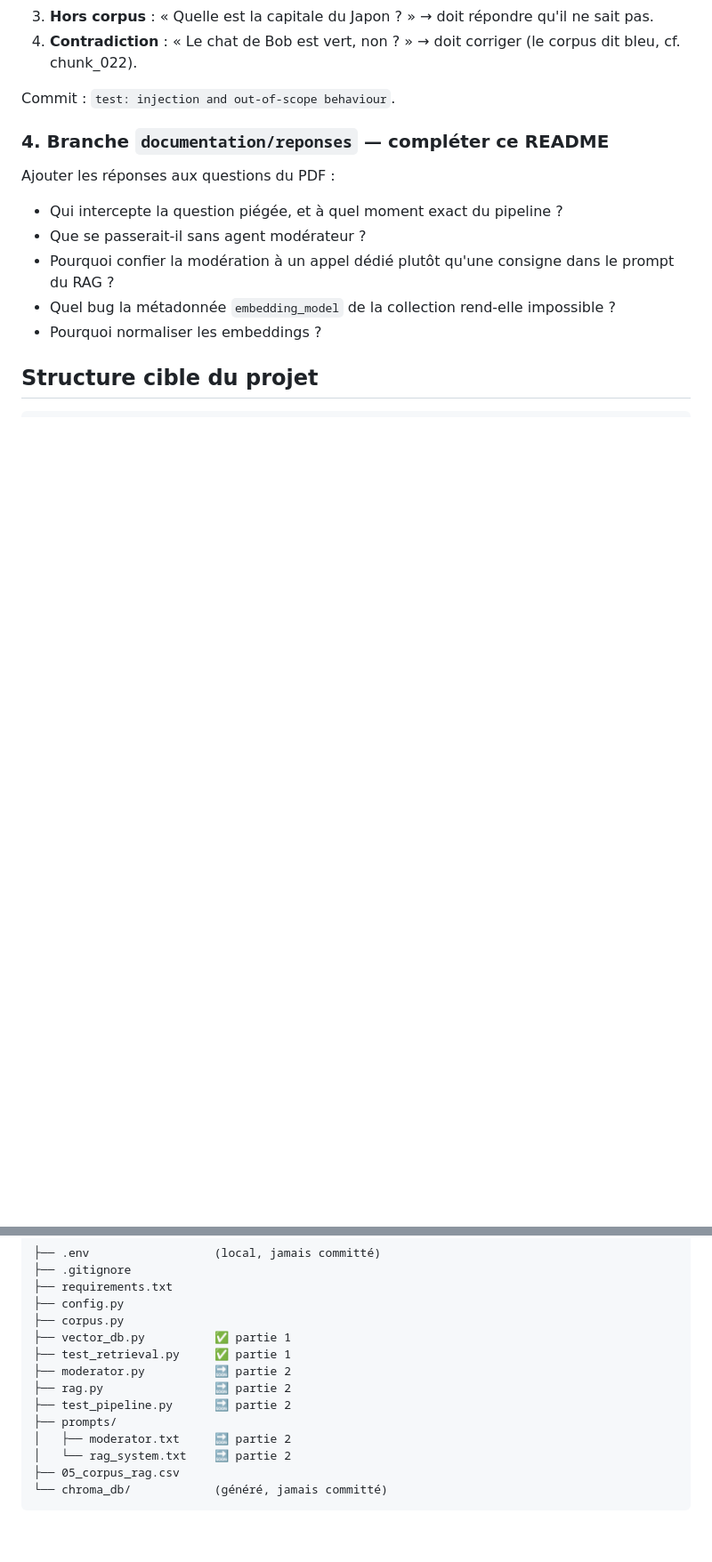
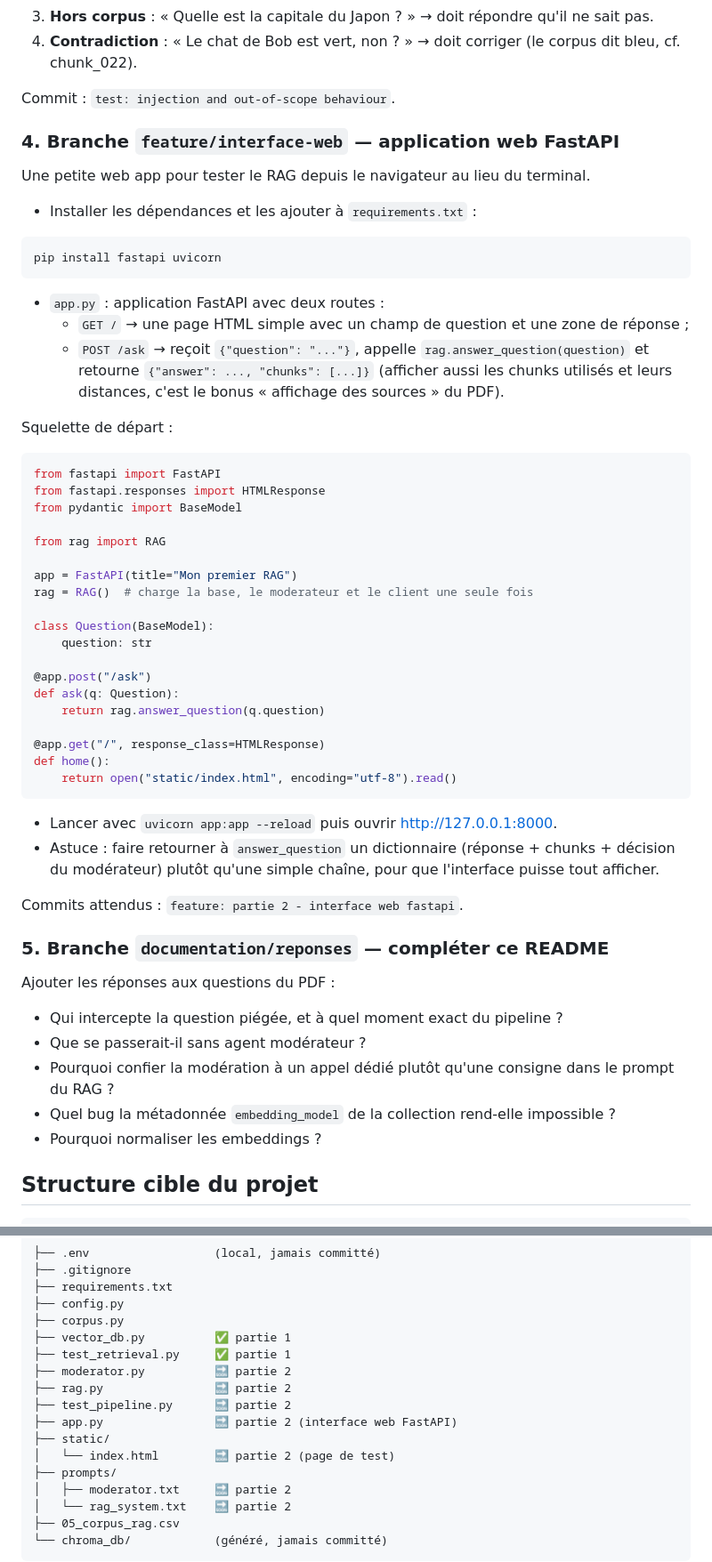
Before and after one commit to Maria-lin/Mon_premier_RAG, a Markdown page: README.md, 2 parts joined by grey strips. Shown at 89% size. Rendered like a GitHub page; blank space fills up the shorter version.

Commit message:
documentation: partie 2 - ajout interface web fastapi a realiser

````diff
--- a/README.md
+++ b/README.md
@@ -119,7 +119,50 @@ Commits attendus : `feature: rag system prompt with chunk placeholder` puis `fea
 
 Commit : `test: injection and out-of-scope behaviour`.
 
-### 4. Branche `documentation/reponses` — compléter ce README
+### 4. Branche `feature/interface-web` — application web FastAPI
+
+Une petite web app pour tester le RAG depuis le navigateur au lieu du terminal.
+
+- Installer les dépendances et les ajouter à `requirements.txt` :
+
+```bash
+pip install fastapi uvicorn
+```
+
+- `app.py` : application FastAPI avec deux routes :
+  - `GET /` → une page HTML simple avec un champ de question et une zone de réponse ;
+  - `POST /ask` → reçoit `{"question": "..."}`, appelle `rag.answer_question(question)` et retourne `{"answer": ..., "chunks": [...]}` (afficher aussi les chunks utilisés et leurs distances, c'est le bonus « affichage des sources » du PDF).
+
+Squelette de départ :
+
+```python
+from fastapi import FastAPI
+from fastapi.responses import HTMLResponse
+from pydantic import BaseModel
+
+from rag import RAG
+
+app = FastAPI(title="Mon premier RAG")
+rag = RAG()  # charge la base, le moderateur et le client une seule fois
+
+class Question(BaseModel):
+    question: str
+
+@app.post("/ask")
+def ask(q: Question):
+    return rag.answer_question(q.question)
+
+@app.get("/", response_class=HTMLResponse)
+def home():
+    return open("static/index.html", encoding="utf-8").read()
+```
+
+- Lancer avec `uvicorn app:app --reload` puis ouvrir http://127.0.0.1:8000.
+- Astuce : faire retourner à `answer_question` un dictionnaire (réponse + chunks + décision du modérateur) plutôt qu'une simple chaîne, pour que l'interface puisse tout afficher.
+
+Commits attendus : `feature: partie 2 - interface web fastapi`.
+
+### 5. Branche `documentation/reponses` — compléter ce README
 
 Ajouter les réponses aux questions du PDF :
 - Qui intercepte la question piégée, et à quel moment exact du pipeline ?
@@ -141,6 +184,9 @@ Ajouter les réponses aux questions du PDF :
 ├── moderator.py          🔜 partie 2
 ├── rag.py                🔜 partie 2
 ├── test_pipeline.py      🔜 partie 2
+├── app.py                🔜 partie 2 (interface web FastAPI)
+├── static/
+│   └── index.html        🔜 partie 2 (page de test)
 ├── prompts/
 │   ├── moderator.txt     🔜 partie 2
 │   └── rag_system.txt    🔜 partie 2
````
